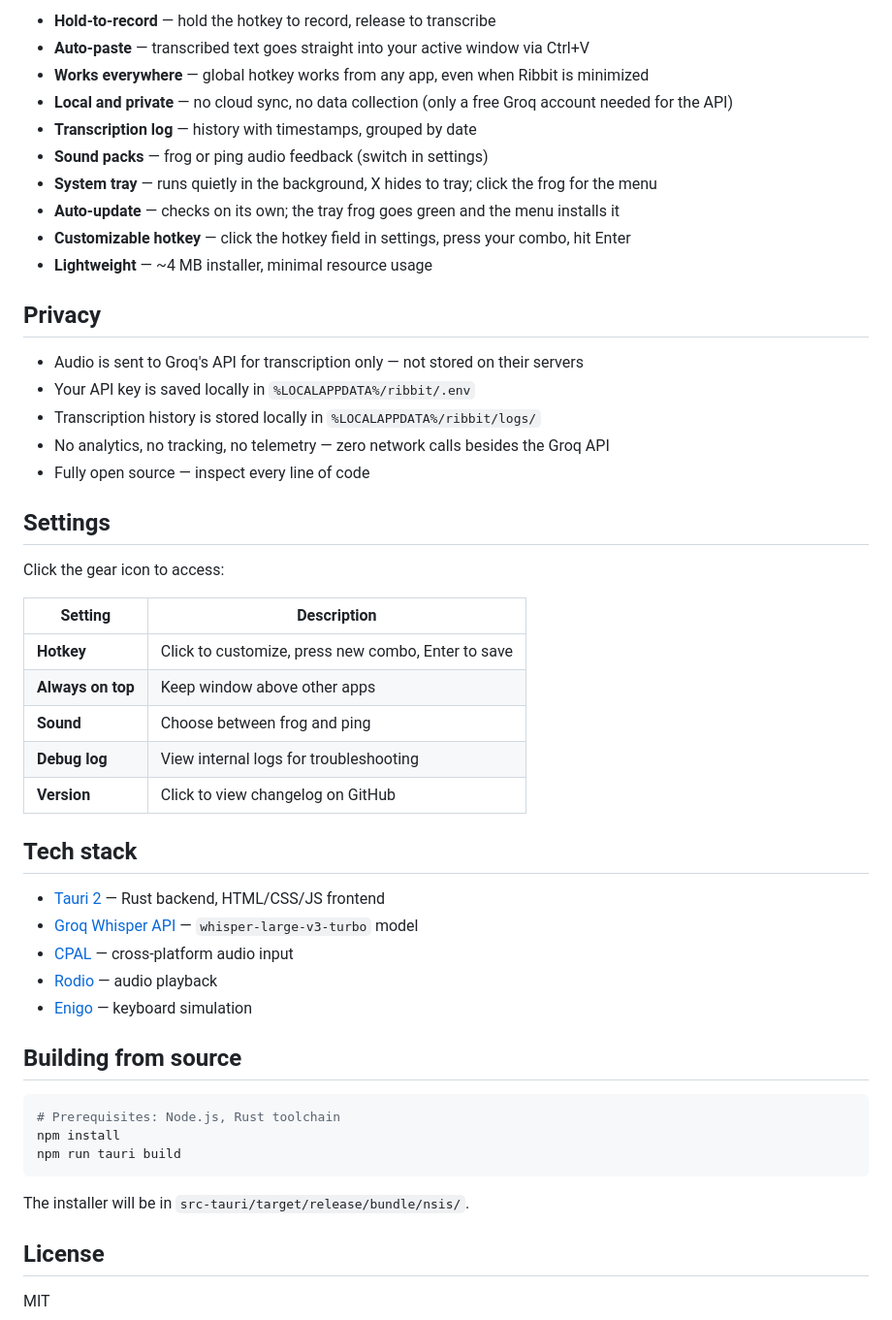
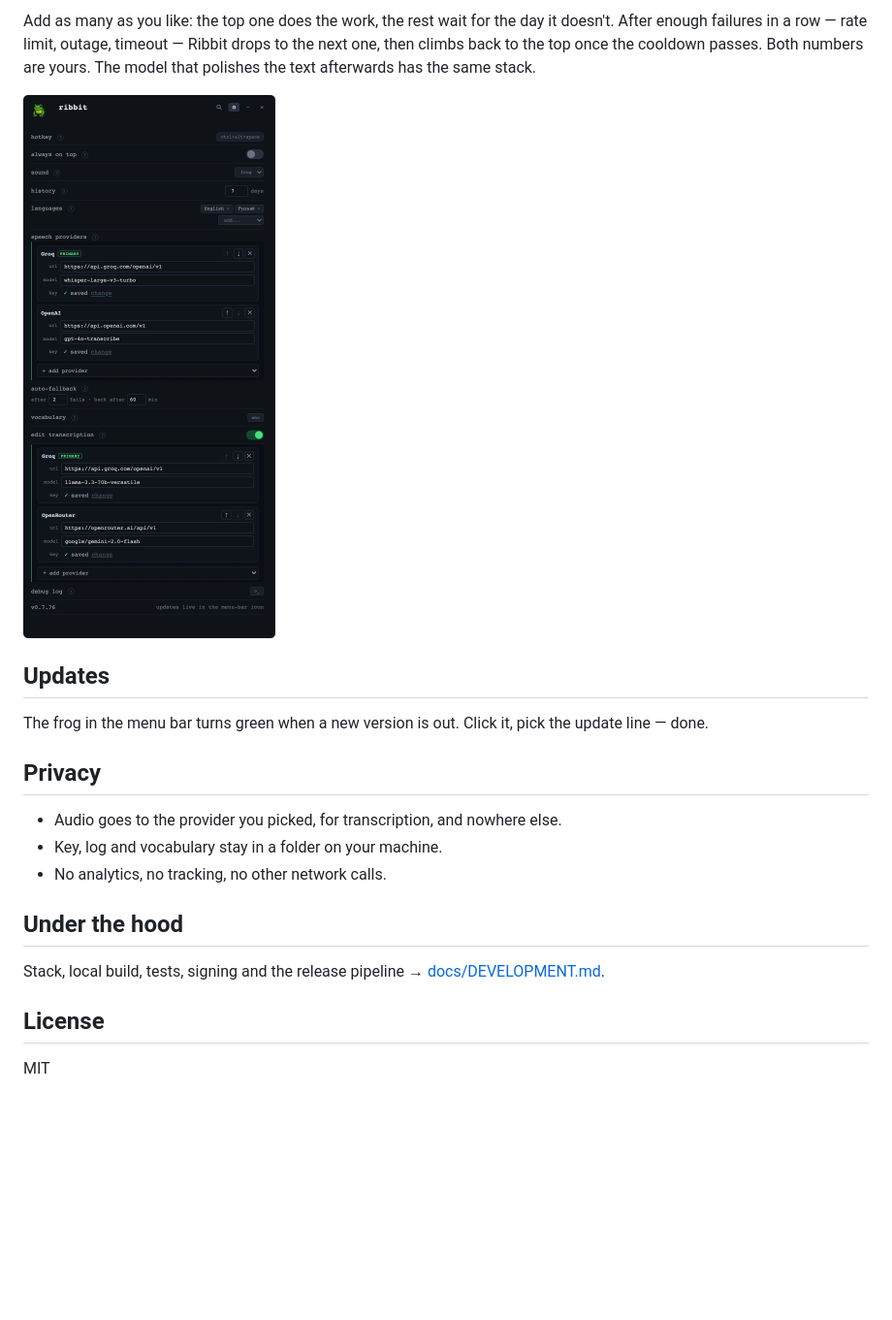
Before and after one commit to olegperegudov/ribbit, a Markdown page: README.md, the part around one of its changes. Shown at 97% size. GitHub-like rendering; pictures changed too: docs/screenshots/providers.png (added); blank space fills up the shorter version.

````diff
--- a/README.md
+++ b/README.md
@@ -58,52 +52,21 @@ When you first launch Ribbit, you'll see a setup screen. Paste your key and clic
 
-- **Hold-to-record** — hold the hotkey to record, release to transcribe
-- **Auto-paste** — transcribed text goes straight into your active window via Ctrl+V
-- **Works everywhere** — global hotkey works from any app, even when Ribbit is minimized
-- **Local and private** — no cloud sync, no data collection (only a free Groq account needed for the API)
-- **Transcription log** — history with timestamps, grouped by date
-- **Sound packs** — frog or ping audio feedback (switch in settings)
-- **System tray** — runs quietly in the background, X hides to tray; click the frog for the menu
-- **Auto-update** — checks on its own; the tray frog goes green and the menu installs it
-- **Customizable hotkey** — click the hotkey field in settings, press your combo, hit Enter
-- **Lightweight** — ~4 MB installer, minimal resource usage
+Add as many as you like: the top one does the work, the rest wait for the day it doesn't. After enough failures in a row — rate limit, outage, timeout — Ribbit drops to the next one, then climbs back to the top once the cooldown passes. Both numbers are yours. The model that polishes the text afterwards has the same stack.
+
+![Speech providers and fallback](docs/screenshots/providers.png)
+
+## Updates
+
+The frog in the menu bar turns green when a new version is out. Click it, pick the update line — done.
 
 ## Privacy
 
-- Audio is sent to Groq's API for transcription only — not stored on their servers
-- Your API key is saved locally in `%LOCALAPPDATA%/ribbit/.env`
-- Transcription history is stored locally in `%LOCALAPPDATA%/ribbit/logs/`
-- No analytics, no tracking, no telemetry — zero network calls besides the Groq API
-- Fully open source — inspect every line of code
+- Audio goes to the provider you picked, for transcription, and nowhere else.
+- Key, log and vocabulary stay in a folder on your machine.
+- No analytics, no tracking, no other network calls.
 
-## Settings
+## Under the hood
 
-Click the gear icon to access:
-
-| Setting | Description |
-|---------|-------------|
-| **Hotkey** | Click to customize, press new combo, Enter to save |
-| **Always on top** | Keep window above other apps |
-| **Sound** | Choose between frog and ping |
-| **Debug log** | View internal logs for troubleshooting |
-| **Version** | Click to view changelog on GitHub |
-
-## Tech stack
-
-- [Tauri 2](https://tauri.app/) — Rust backend, HTML/CSS/JS frontend
-- [Groq Whisper API](https://console.groq.com/docs/speech-text) — `whisper-large-v3-turbo` model
-- [CPAL](https://github.com/RustAudio/cpal) — cross-platform audio input
-- [Rodio](https://github.com/RustAudio/rodio) — audio playback
-- [Enigo](https://github.com/enigo-rs/enigo) — keyboard simulation
-
-## Building from source
-
-```bash
-# Prerequisites: Node.js, Rust toolchain
-npm install
-npm run tauri build
-```
-
-The installer will be in `src-tauri/target/release/bundle/nsis/`.
+Stack, local build, tests, signing and the release pipeline → [docs/DEVELOPMENT.md](docs/DEVELOPMENT.md).
 
 ## License
 
````
Also changed, not shown: other parts of README.md (+24 -30 lines), CHANGELOG.md (+20 -0 lines), docs/DEVELOPMENT.md (added, +61 -0 lines), docs/screenshots/log.png (added), docs/screenshots/vocab.png (added), docs/screenshots/vocabulary.png (added), 2 other files.
